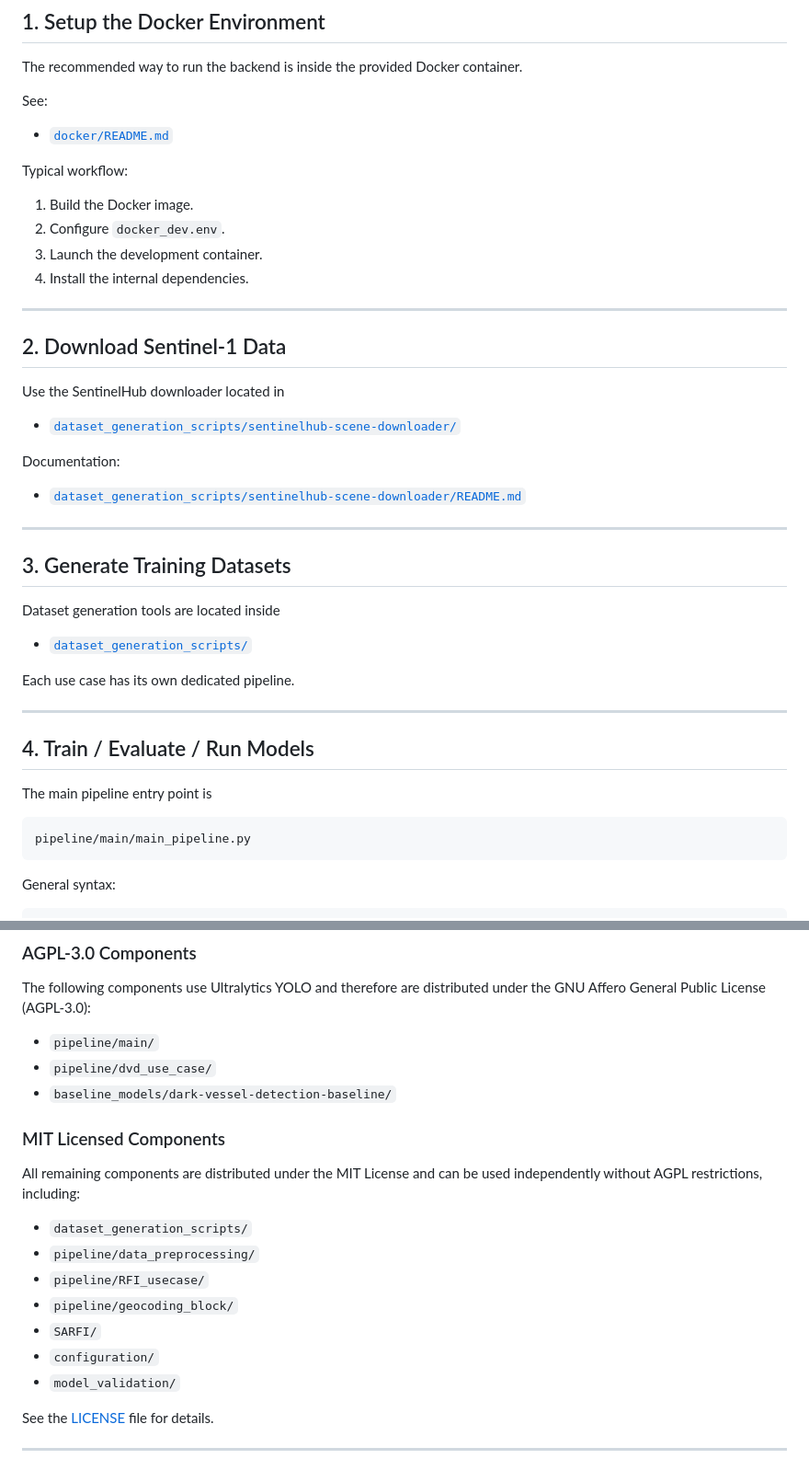
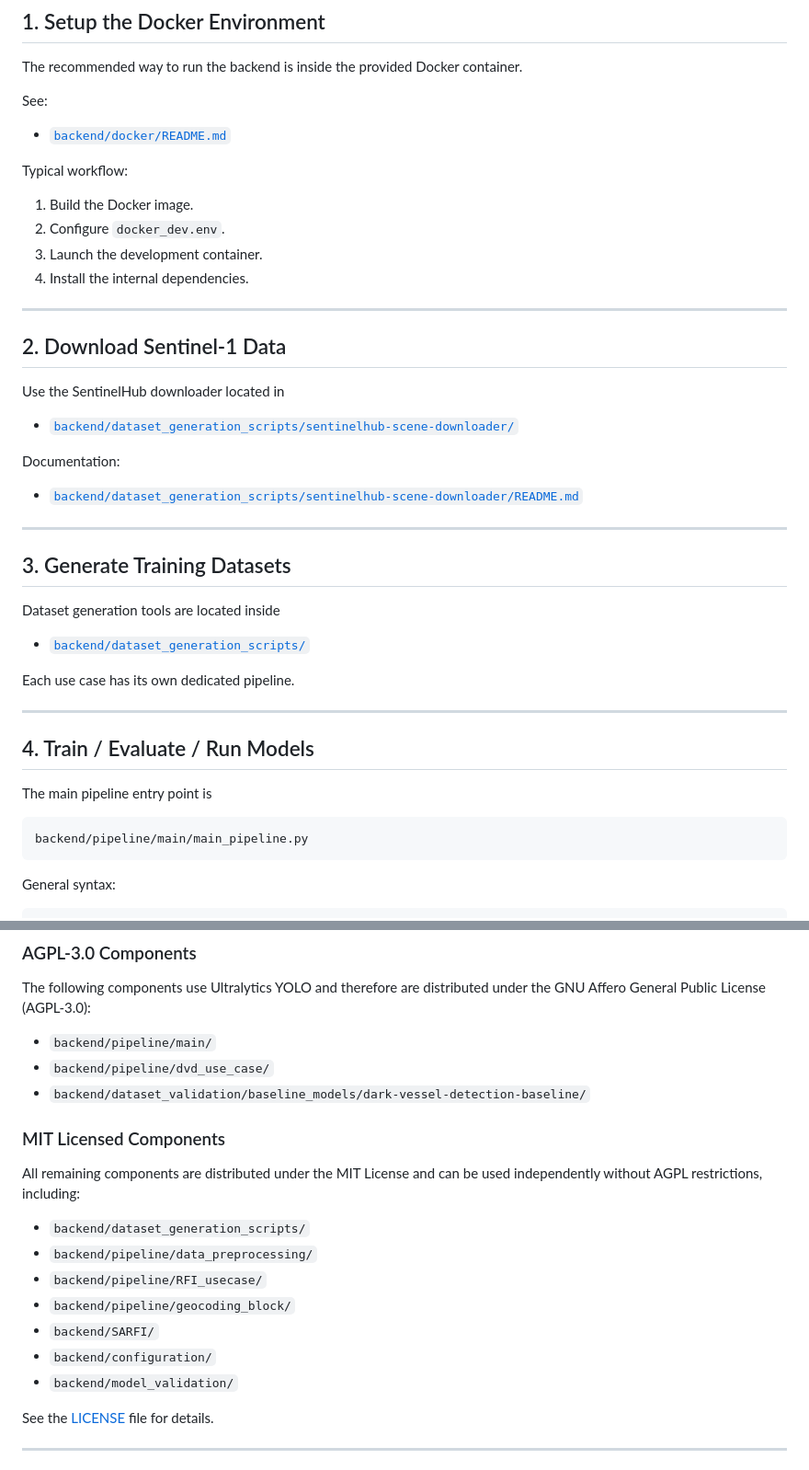
Before and after one commit to ESA-PhiLab/OpenSARInsight, a Markdown page: README.md, 2 parts joined by grey strips. Shown at 92% size. Rendered like a GitHub page.

Commit message:
Update README with new backend paths
Updated paths in the README to reflect the backend directory structure and provide accurate documentation links.

````diff
--- a/README.md
+++ b/README.md
@@ -86,7 +86,7 @@ The recommended way to run the backend is inside the provided Docker container.
 
 See:
 
-- [`docker/README.md`](docker/README.md)
+- [`backend/docker/README.md`](backend/docker/README.md)
 
 Typical workflow:
 
@@ -101,11 +101,11 @@ Typical workflow:
 
 Use the SentinelHub downloader located in
 
-- [`dataset_generation_scripts/sentinelhub-scene-downloader/`](dataset_generation_scripts/sentinelhub-scene-downloader/)
+- [`backend/dataset_generation_scripts/sentinelhub-scene-downloader/`](backend/dataset_generation_scripts/sentinelhub-scene-downloader/)
 
 Documentation:
 
-- [`dataset_generation_scripts/sentinelhub-scene-downloader/README.md`](dataset_generation_scripts/sentinelhub-scene-downloader/README.md)
+- [`backend/dataset_generation_scripts/sentinelhub-scene-downloader/README.md`](backend/dataset_generation_scripts/sentinelhub-scene-downloader/README.md)
 
 ---
 
@@ -113,7 +113,7 @@ Documentation:
 
 Dataset generation tools are located inside
 
-- [`dataset_generation_scripts/`](dataset_generation_scripts/)
+- [`backend/dataset_generation_scripts/`](backend/dataset_generation_scripts/)
 
 Each use case has its own dedicated pipeline.
 
@@ -124,7 +124,7 @@ Each use case has its own dedicated pipeline.
 The main pipeline entry point is
 
 ```
-pipeline/main/main_pipeline.py
+backend/pipeline/main/main_pipeline.py
 ```
 
 General syntax:
@@ -361,21 +361,21 @@ This repository is licensed under the **MIT License**, except where otherwise no
 
 The following components use Ultralytics YOLO and therefore are distributed under the GNU Affero General Public License (AGPL-3.0):
 
-- `pipeline/main/`
-- `pipeline/dvd_use_case/`
-- `baseline_models/dark-vessel-detection-baseline/`
+- `backend/pipeline/main/`
+- `backend/pipeline/dvd_use_case/`
+- `backend/dataset_validation/baseline_models/dark-vessel-detection-baseline/`
 
 ### MIT Licensed Components
 
 All remaining components are distributed under the MIT License and can be used independently without AGPL restrictions, including:
 
-- `dataset_generation_scripts/`
-- `pipeline/data_preprocessing/`
-- `pipeline/RFI_usecase/`
-- `pipeline/geocoding_block/`
-- `SARFI/`
-- `configuration/`
-- `model_validation/`
+- `backend/dataset_generation_scripts/`
+- `backend/pipeline/data_preprocessing/`
+- `backend/pipeline/RFI_usecase/`
+- `backend/pipeline/geocoding_block/`
+- `backend/SARFI/`
+- `backend/configuration/`
+- `backend/model_validation/`
 
 See the [LICENSE](LICENSE) file for details.
 
````
Also changed, not shown: other parts of README.md (+29 -29 lines).
